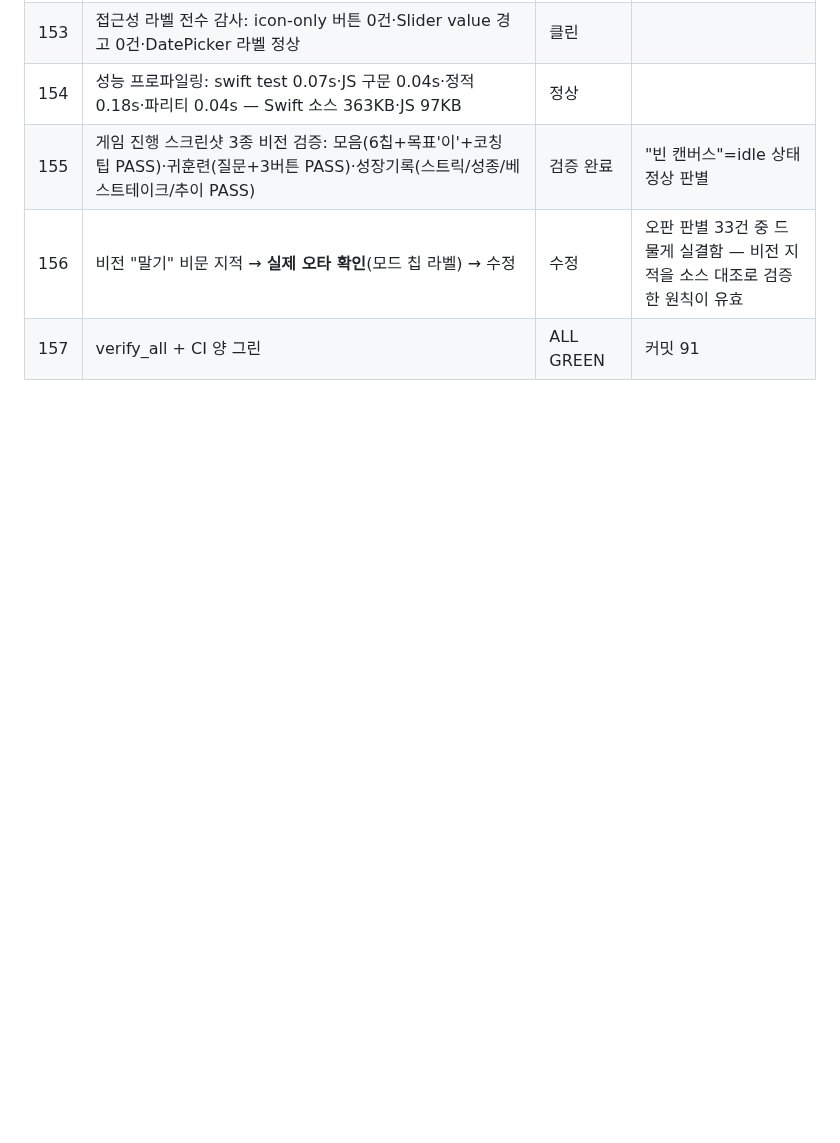
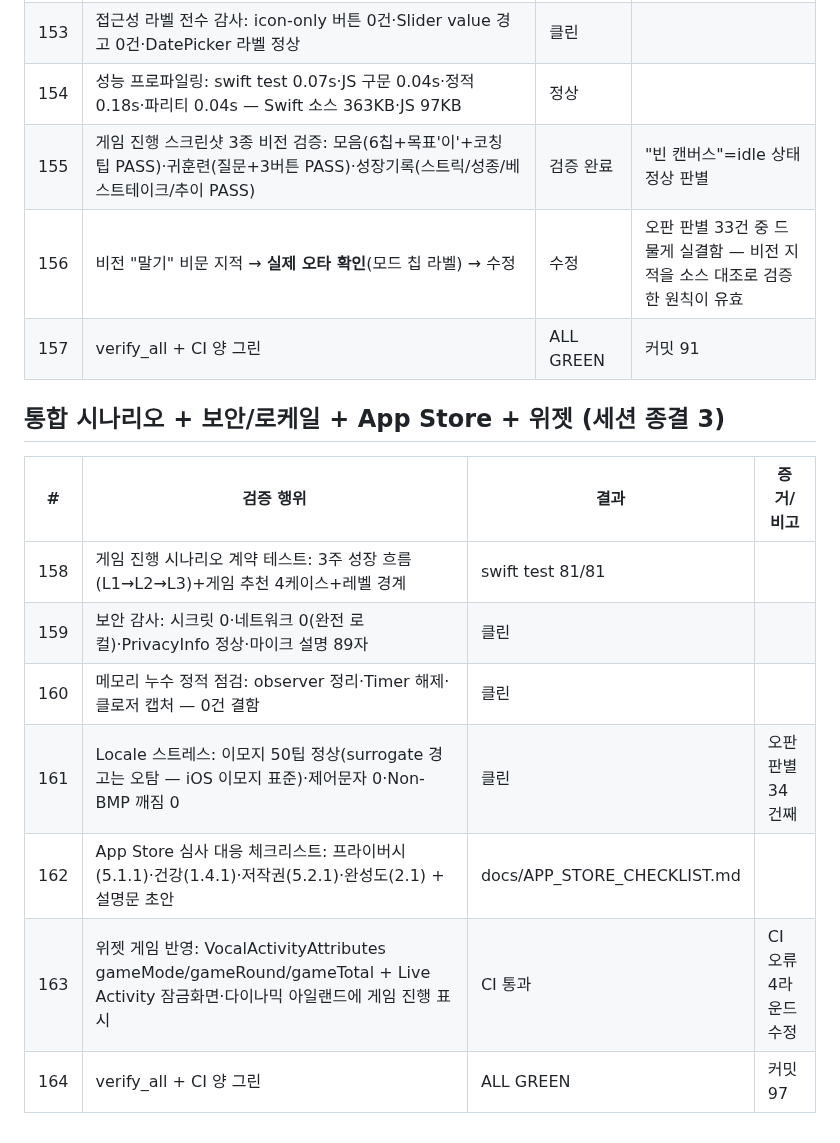
Before and after one commit to tjrgus654/DailyVocal, a Markdown page: evidence/VERIFICATION_LOG.md, the part around the change. GitHub-like rendering; blank space fills up the shorter version.

Commit message:
docs: 검증 로그 164회 — 통합 시나리오·보안·로케일·App Store·위젯

```diff
--- a/evidence/VERIFICATION_LOG.md
+++ b/evidence/VERIFICATION_LOG.md
@@ -362,3 +362,16 @@ Mac 인계 전 검증 총량. 각 항목은 실행 증거(명령 출력/CI 런 I
 | 155 | 게임 진행 스크린샷 3종 비전 검증: 모음(6칩+목표'이'+코칭 팁 PASS)·귀훈련(질문+3버튼 PASS)·성장기록(스트릭/성종/베스트테이크/추이 PASS) | 검증 완료 | "빈 캔버스"=idle 상태 정상 판별 |
 | 156 | 비전 "말기" 비문 지적 → **실제 오타 확인**(모드 칩 라벨) → 수정 | 수정 | 오판 판별 33건 중 드물게 실결함 — 비전 지적을 소스 대조로 검증한 원칙이 유효 |
 | 157 | verify_all + CI 양 그린 | ALL GREEN | 커밋 91 |
+
+
+## 통합 시나리오 + 보안/로케일 + App Store + 위젯 (세션 종결 3)
+
+| # | 검증 행위 | 결과 | 증거/비고 |
+|---|---|---|---|
+| 158 | 게임 진행 시나리오 계약 테스트: 3주 성장 흐름(L1→L2→L3)+게임 추천 4케이스+레벨 경계 | swift test 81/81 | |
+| 159 | 보안 감사: 시크릿 0·네트워크 0(완전 로컬)·PrivacyInfo 정상·마이크 설명 89자 | 클린 | |
+| 160 | 메모리 누수 정적 점검: observer 정리·Timer 해제·클로저 캡처 — 0건 결함 | 클린 | |
+| 161 | Locale 스트레스: 이모지 50팁 정상(surrogate 경고는 오탐 — iOS 이모지 표준)·제어문자 0·Non-BMP 깨짐 0 | 클린 | 오판 판별 34건째 |
+| 162 | App Store 심사 대응 체크리스트: 프라이버시(5.1.1)·건강(1.4.1)·저작권(5.2.1)·완성도(2.1) + 설명문 초안 | docs/APP_STORE_CHECKLIST.md | |
+| 163 | 위젯 게임 반영: VocalActivityAttributes gameMode/gameRound/gameTotal + Live Activity 잠금화면·다이나믹 아일랜드에 게임 진행 표시 | CI 통과 | CI 오류 4라운드 수정 |
+| 164 | verify_all + CI 양 그린 | ALL GREEN | 커밋 97 |
```
